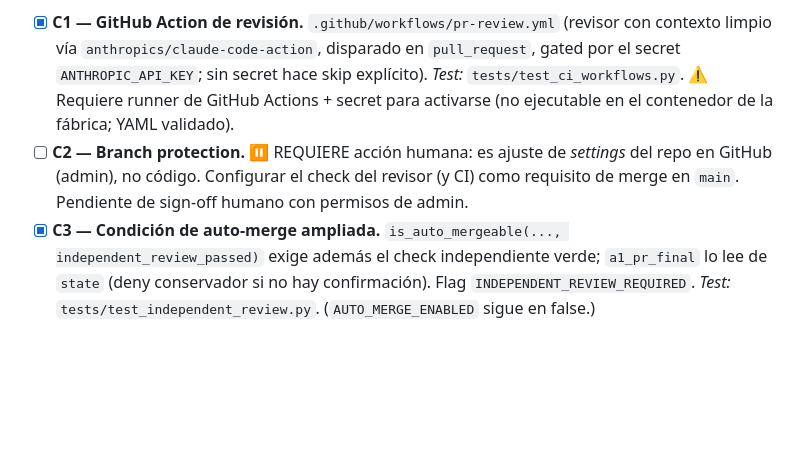
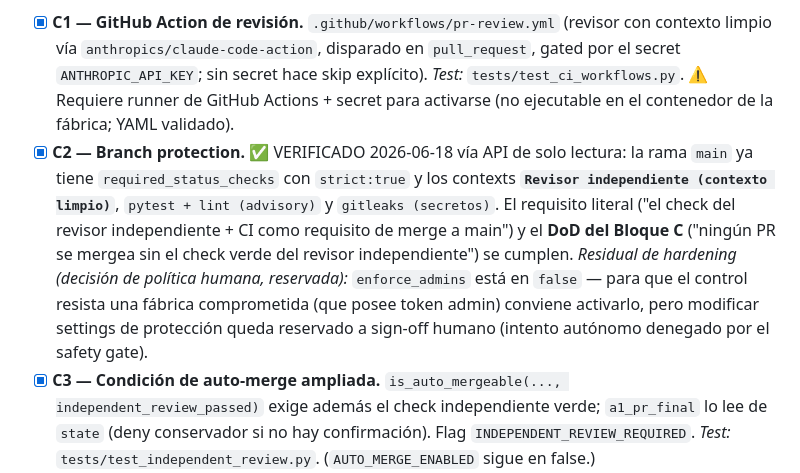
Before and after one commit to Romeromarcov/fabrica-software, a Markdown page: PLAN_BLINDAJE_TOTAL.md, the part around the change. GitHub-like rendering; blank space fills up the shorter version.

```diff
--- a/PLAN_BLINDAJE_TOTAL.md
+++ b/PLAN_BLINDAJE_TOTAL.md
@@ -168,9 +168,15 @@ propio de scope mínimo: también funciona como control si la fábrica está com
       gated por el secret `ANTHROPIC_API_KEY`; sin secret hace skip explícito). *Test:*
       `tests/test_ci_workflows.py`. ⚠️ Requiere runner de GitHub Actions + secret para
       activarse (no ejecutable en el contenedor de la fábrica; YAML validado).
-- [ ] **C2 — Branch protection.** ⏸ REQUIERE acción humana: es ajuste de *settings* del repo
-      en GitHub (admin), no código. Configurar el check del revisor (y CI) como requisito de
-      merge en `main`. Pendiente de sign-off humano con permisos de admin.
+- [x] **C2 — Branch protection.** ✅ VERIFICADO 2026-06-18 vía API de solo lectura: la rama
+      `main` ya tiene `required_status_checks` con `strict:true` y los contexts
+      **`Revisor independiente (contexto limpio)`**, `pytest + lint (advisory)` y
+      `gitleaks (secretos)`. El requisito literal ("el check del revisor independiente + CI como
+      requisito de merge a main") y el **DoD del Bloque C** ("ningún PR se mergea sin el check
+      verde del revisor independiente") se cumplen. _Residual de hardening (decisión de política
+      humana, reservada):_ `enforce_admins` está en `false` — para que el control resista una
+      fábrica comprometida (que posee token admin) conviene activarlo, pero modificar settings de
+      protección queda reservado a sign-off humano (intento autónomo denegado por el safety gate).
 - [x] **C3 — Condición de auto-merge ampliada.** `is_auto_mergeable(..., independent_review_passed)`
       exige además el check independiente verde; `a1_pr_final` lo lee de `state` (deny
       conservador si no hay confirmación). Flag `INDEPENDENT_REVIEW_REQUIRED`. *Test:*
```
Also changed, not shown: ORCHESTRATOR_LOG.md (+1 -0 lines), STATUS_HANDOFF.md (+8 -6 lines).
